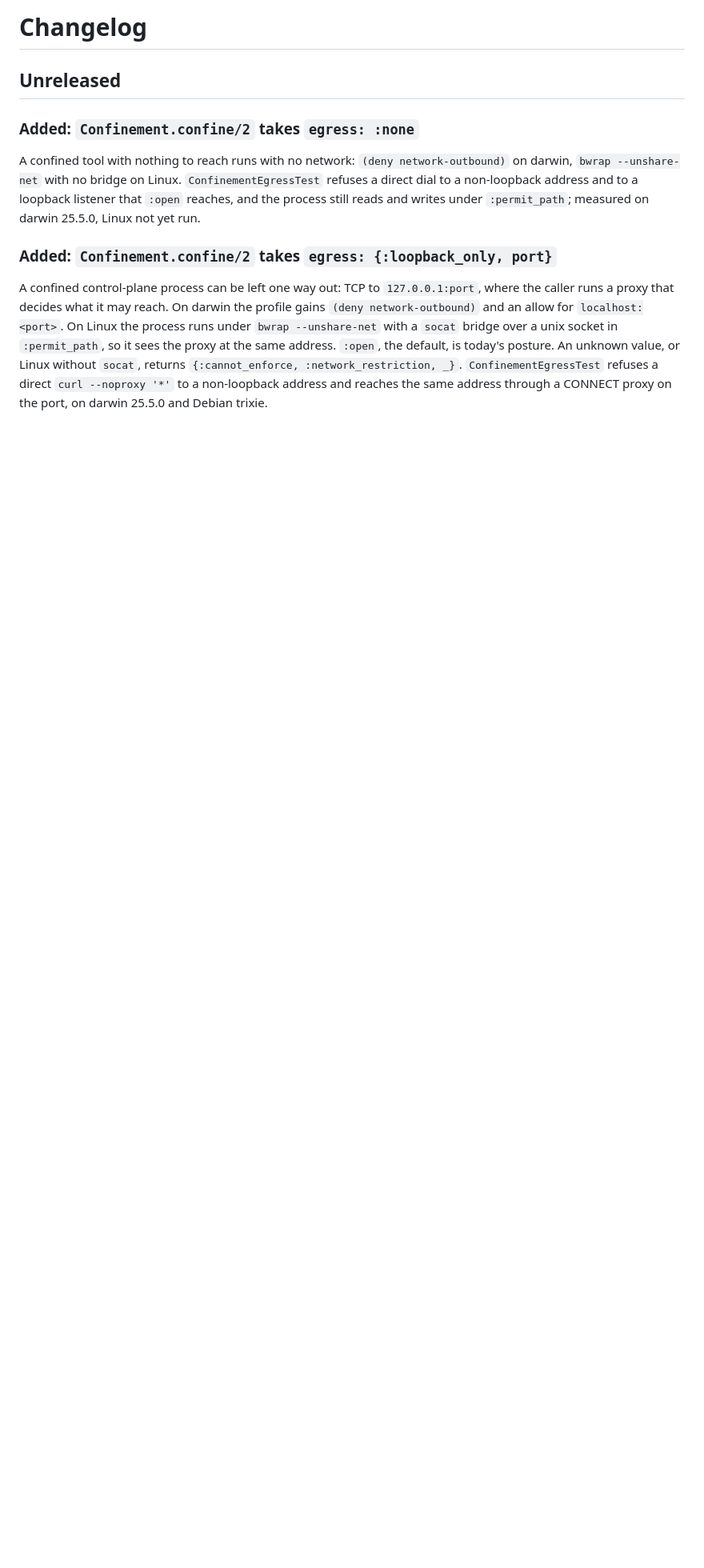
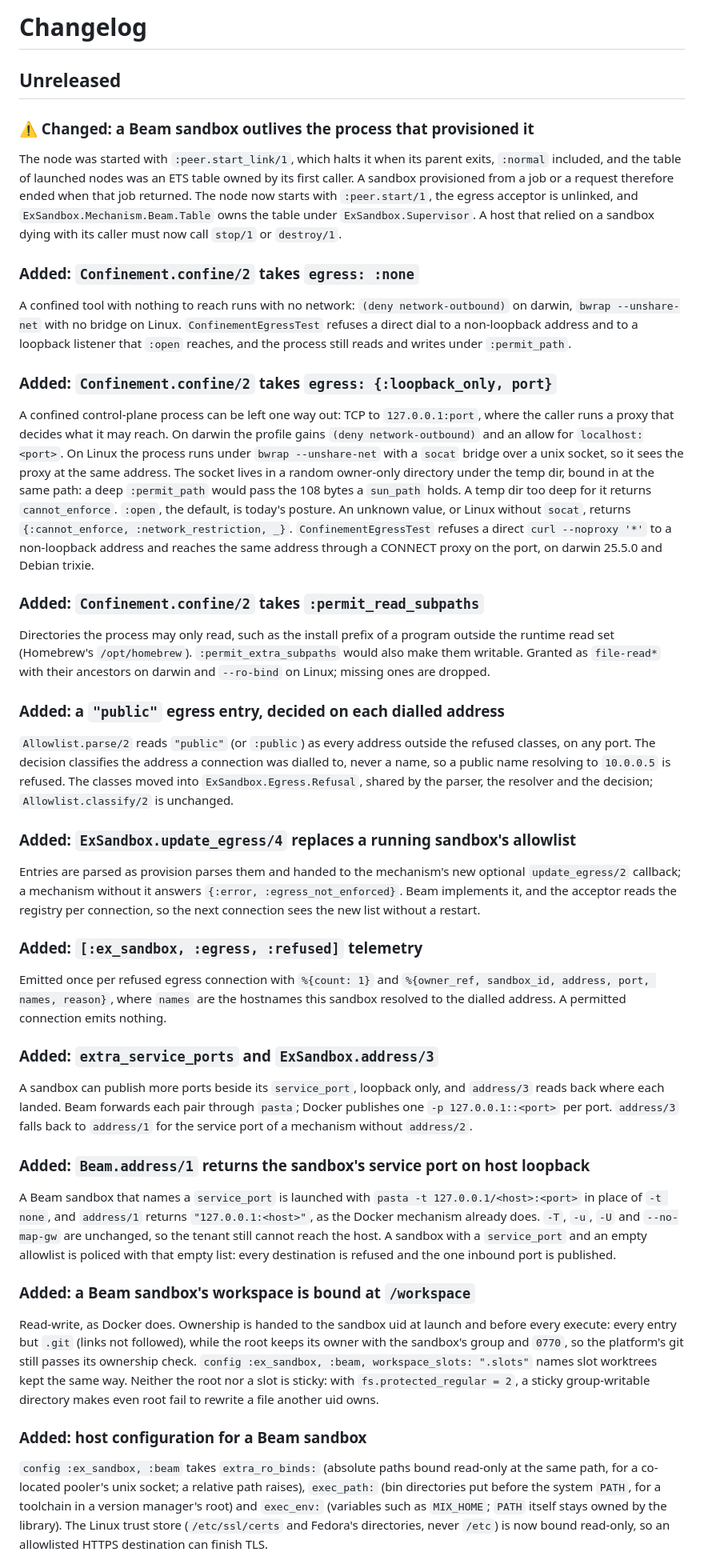
Before and after one commit to FoundryStack/ex_sandbox, a Markdown page: CHANGELOG.md, the part around one of its changes. Shown at 80% size. Rendered like a GitHub page; blank space fills up the shorter version.

Commit message:
Record every unreleased change in the changelog
Seventeen of the 22 commits since 1.4.0 had no entry, among them the one
behaviour change a host must act on: a Beam sandbox now outlives its
provisioner. Two entries had gone stale: an empty allowlist with a service
port is policed now, and the loopback bridge's socket left :permit_path.

Co-Authored-By: Claude Opus 5.5 <noreply@anthropic.com>

```diff
--- a/CHANGELOG.md
+++ b/CHANGELOG.md
@@ -1,21 +1,93 @@
 # Changelog
 
 ## Unreleased
+
+### ⚠️ Changed: a Beam sandbox outlives the process that provisioned it
+
+The node was started with `:peer.start_link/1`, which halts it when its parent exits, `:normal`
+included, and the table of launched nodes was an ETS table owned by its first caller. A sandbox
+provisioned from a job or a request therefore ended when that job returned. The node now starts
+with `:peer.start/1`, the egress acceptor is unlinked, and `ExSandbox.Mechanism.Beam.Table` owns
+the table under `ExSandbox.Supervisor`. A host that relied on a sandbox dying with its caller must
+now call `stop/1` or `destroy/1`.
 
 ### Added: `Confinement.confine/2` takes `egress: :none`
 
 A confined tool with nothing to reach runs with no network: `(deny network-outbound)` on darwin,
 `bwrap --unshare-net` with no bridge on Linux. `ConfinementEgressTest` refuses a direct dial to a
 non-loopback address and to a loopback listener that `:open` reaches, and the process still reads
-and writes under `:permit_path`; measured on darwin 25.5.0, Linux not yet run.
+and writes under `:permit_path`.
 
 ### Added: `Confinement.confine/2` takes `egress: {:loopback_only, port}`
 
 A confined control-plane process can be left one way out: TCP to `127.0.0.1:port`, where the
 caller runs a proxy that decides what it may reach. On darwin the profile gains `(deny
 network-outbound)` and an allow for `localhost:<port>`. On Linux the process runs under
-`bwrap --unshare-net` with a `socat` bridge over a unix socket in `:permit_path`, so it sees the
-proxy at the same address. `:open`, the default, is today's posture. An unknown value, or Linux
-without `socat`, returns `{:cannot_enforce, :network_restriction, _}`.
+`bwrap --unshare-net` with a `socat` bridge over a unix socket, so it sees the proxy at the same
+address. The socket lives in a random owner-only directory under the temp dir, bound in at the
+same path: a deep `:permit_path` would pass the 108 bytes a `sun_path` holds. A temp dir too deep
+for it returns `cannot_enforce`. `:open`, the default, is today's posture. An unknown value, or
+Linux without `socat`, returns `{:cannot_enforce, :network_restriction, _}`.
 `ConfinementEgressTest` refuses a direct `curl --noproxy '*'` to a non-loopback address and
 reaches the same address through a CONNECT proxy on the port, on darwin 25.5.0 and Debian trixie.
+
+### Added: `Confinement.confine/2` takes `:permit_read_subpaths`
+
+Directories the process may only read, such as the install prefix of a program outside the
+runtime read set (Homebrew's `/opt/homebrew`). `:permit_extra_subpaths` would also make them
+writable. Granted as `file-read*` with their ancestors on darwin and `--ro-bind` on Linux;
+missing ones are dropped.
+
+### Added: a `"public"` egress entry, decided on each dialled address
+
+`Allowlist.parse/2` reads `"public"` (or `:public`) as every address outside the refused classes,
+on any port. The decision classifies the address a connection was dialled to, never a name, so a
+public name resolving to `10.0.0.5` is refused. The classes moved into `ExSandbox.Egress.Refusal`,
+shared by the parser, the resolver and the decision; `Allowlist.classify/2` is unchanged.
+
+### Added: `ExSandbox.update_egress/4` replaces a running sandbox's allowlist
+
+Entries are parsed as provision parses them and handed to the mechanism's new optional
+`update_egress/2` callback; a mechanism without it answers `{:error, :egress_not_enforced}`. Beam
+implements it, and the acceptor reads the registry per connection, so the next connection sees
+the new list without a restart.
+
+### Added: `[:ex_sandbox, :egress, :refused]` telemetry
+
+Emitted once per refused egress connection with `%{count: 1}` and `%{owner_ref, sandbox_id,
+address, port, names, reason}`, where `names` are the hostnames this sandbox resolved to the
+dialled address. A permitted connection emits nothing.
+
+### Added: `extra_service_ports` and `ExSandbox.address/3`
+
+A sandbox can publish more ports beside its `service_port`, loopback only, and `address/3` reads
+back where each landed. Beam forwards each pair through `pasta`; Docker publishes one
+`-p 127.0.0.1::<port>` per port. `address/3` falls back to `address/1` for the service port of a
+mechanism without `address/2`.
+
+### Added: `Beam.address/1` returns the sandbox's service port on host loopback
+
+A Beam sandbox that names a `service_port` is launched with `pasta -t 127.0.0.1/<host>:<port>`
+in place of `-t none`, and `address/1` returns `"127.0.0.1:<host>"`, as the Docker mechanism
+already does. `-T`, `-u`, `-U` and `--no-map-gw` are unchanged, so the tenant still cannot reach
+the host. A sandbox with a `service_port` and an empty allowlist is policed with that empty list:
+every destination is refused and the one inbound port is published.
+
+### Added: a Beam sandbox's workspace is bound at `/workspace`
+
+Read-write, as Docker does. Ownership is handed to the sandbox uid at launch and before every
+execute: every entry but `.git` (links not followed), while the root keeps its owner with the
+sandbox's group and `0770`, so the platform's git still passes its ownership check.
+`config :ex_sandbox, :beam, workspace_slots: ".slots"` names slot worktrees kept the same way.
+Neither the root nor a slot is sticky: with `fs.protected_regular = 2`, a sticky group-writable
+directory makes even root fail to rewrite a file another uid owns.
+
+### Added: host configuration for a Beam sandbox
+
+`config :ex_sandbox, :beam` takes `extra_ro_binds:` (absolute paths bound read-only at the same
+path, for a co-located pooler's unix socket; a relative path raises), `exec_path:` (bin
+directories put before the system `PATH`, for a toolchain in a version manager's root) and
+`exec_env:` (variables such as `MIX_HOME`; `PATH` itself stays owned by the library). The Linux
+trust store (`/etc/ssl/certs` and Fedora's directories, never `/etc`) is now bound read-only, so
+an allowlisted HTTPS destination can finish TLS.
+
```
Also changed, not shown: other parts of CHANGELOG.md (+20 -11 lines).
